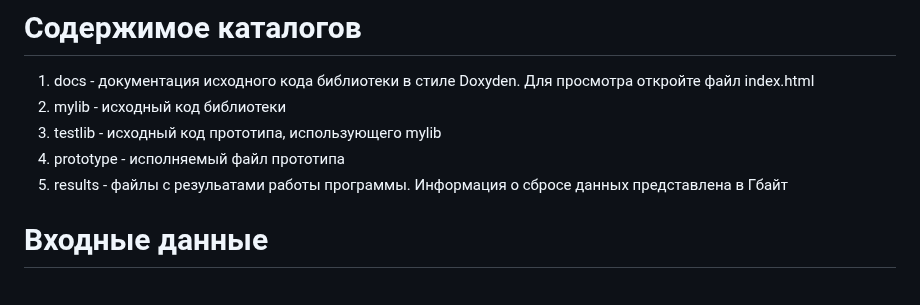
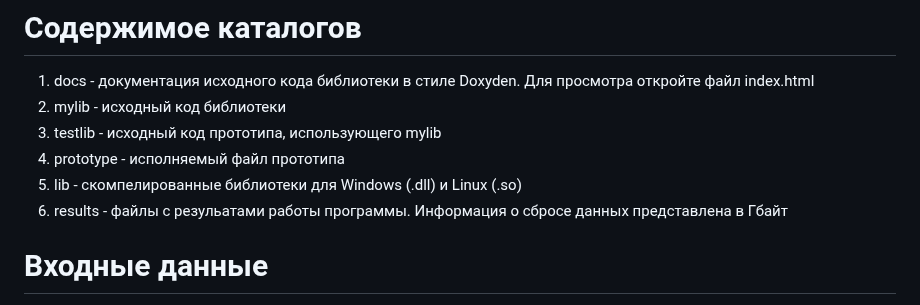
Before and after one commit to eryshev-aa/Data-Plannig-eaa, a Markdown page: README.md, the part around the change. Rendered like a GitHub page.

```diff
--- a/README.md
+++ b/README.md
@@ -7,7 +7,8 @@
 2. mylib - исходный код библиотеки
 3. testlib - исходный код прототипа, использующего mylib
 4. prototype - исполняемый файл прототипа
-5. results - файлы с резульатами работы программы. Информация о сбросе данных представлена в Гбайт
+5. lib - скомпелированные библиотеки для Windows (.dll) и Linux (.so)
+6. results - файлы с резульатами работы программы. Информация о сбросе данных представлена в Гбайт
 
 # Входные данные
 1. Файлы с пролетами спутников над РФ
```
